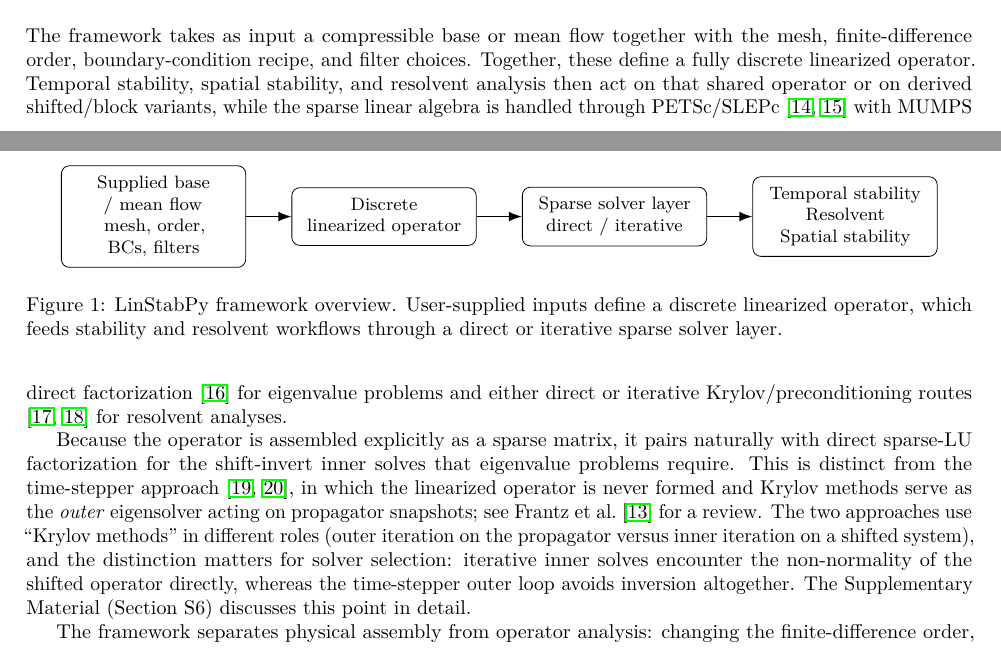
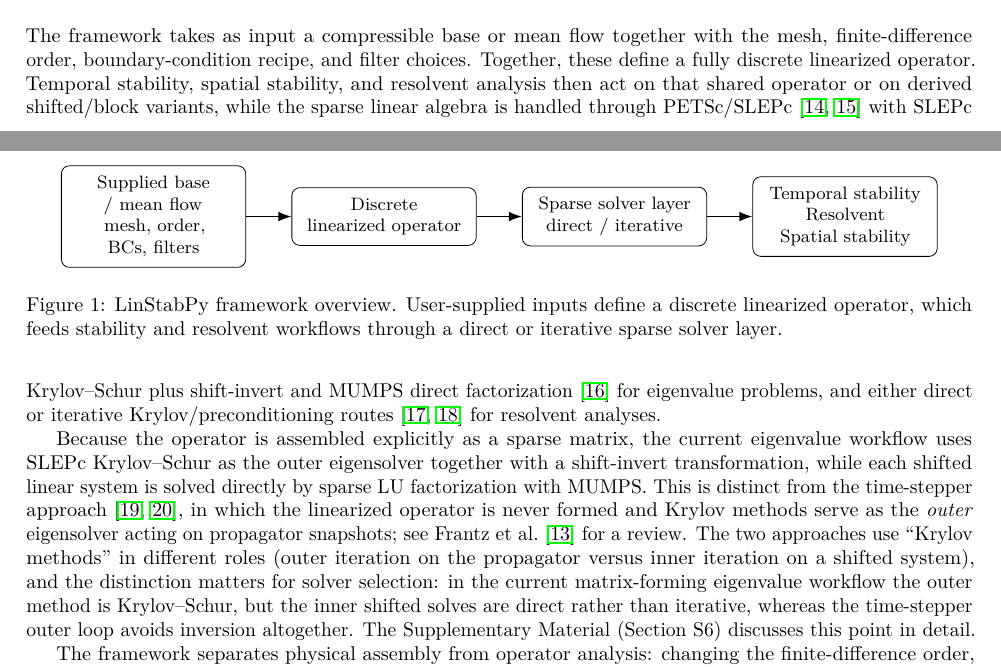
Before and after one commit to openfluids/linstabpy, a LaTeX paper (paper/brief.tex): two parts of pages 1 and 2 of 3, joined at a grey line, cut so that both start at the same text. Compiled offline with pdfLaTeX.

Commit message:
Clarify solver wording in manuscript

```diff
--- a/paper/brief.tex
+++ b/paper/brief.tex
@@ -102,23 +102,25 @@ choices. Together, these define a fully discrete linearized operator.
 Temporal stability, spatial stability, and resolvent analysis then act on that
 shared operator or on derived shifted/block variants, while the sparse linear
 algebra is handled through PETSc/SLEPc \citep{balay2025petsc,hernandez2005slepc}
-with MUMPS direct factorization \citep{amestoy2001mumps} for eigenvalue
-problems and either direct or iterative Krylov/preconditioning routes
+with SLEPc Krylov--Schur plus shift-invert and MUMPS direct factorization
+\citep{amestoy2001mumps} for eigenvalue problems, and either direct or
+iterative Krylov/preconditioning routes
 \citep{saad2003iterative,benzi2002preconditioning} for resolvent analyses.
 
-Because the operator is assembled explicitly as a sparse matrix, it pairs
-naturally with direct sparse-LU factorization for the shift-invert inner
-solves that eigenvalue problems require. This is distinct from the
+Because the operator is assembled explicitly as a sparse matrix, the current
+eigenvalue workflow uses SLEPc Krylov--Schur as the outer eigensolver together
+with a shift-invert transformation, while each shifted linear system is solved
+directly by sparse LU factorization with MUMPS. This is distinct from the
 time-stepper approach \citep{edwards1994krylov,barkley2008direct}, in which
 the linearized operator is never formed and Krylov methods serve as the
 \emph{outer} eigensolver acting on propagator snapshots; see
 \citet{frantz2023krylov} for a review. The two approaches use ``Krylov
 methods'' in different roles (outer iteration on the propagator versus inner
 iteration on a shifted system), and the distinction matters for solver
-selection: iterative inner solves encounter the non-normality of the shifted
-operator directly, whereas the time-stepper outer loop avoids inversion
-altogether. The Supplementary Material (Section~S6) discusses this point
-in detail.
+selection: in the current matrix-forming eigenvalue workflow the outer method
+is Krylov--Schur, but the inner shifted solves are direct rather than
+iterative, whereas the time-stepper outer loop avoids inversion altogether.
+The Supplementary Material (Section~S6) discusses this point in detail.
 
 The framework separates physical assembly from operator analysis: changing the
 finite-difference order, coordinate mapping, or boundary recipe affects only
```
Also changed, not shown: paper/supp.tex (+16 -3 lines), paper/brief.pdf, 1 other file.
